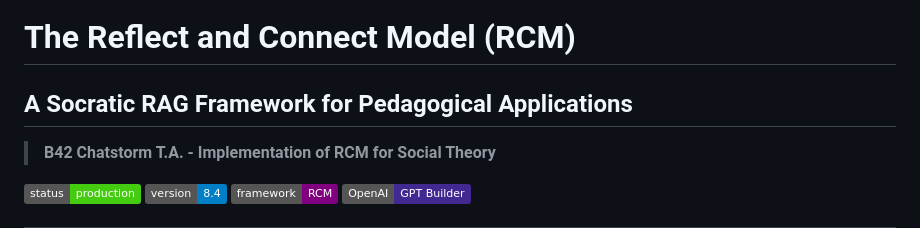
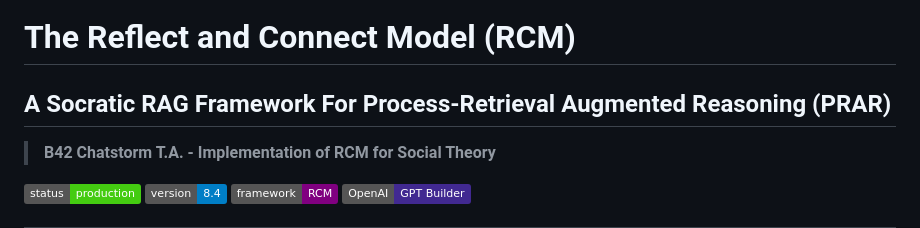
Before and after one commit to Baglecake/Socratic-RCM, a Markdown page: README.md, the part around the change. GitHub-like rendering; badges without logos.

Commit message:
Update subtitle for clarity and specificity

```diff
--- a/README.md
+++ b/README.md
@@ -1,5 +1,5 @@
 # The Reflect and Connect Model (RCM)
-## A Socratic RAG Framework for Pedagogical Applications
+## A Socratic RAG Framework For Process-Retrieval Augmented Reasoning (PRAR)
 
 > **B42 Chatstorm T.A. - Implementation of RCM for Social Theory**
 
```
